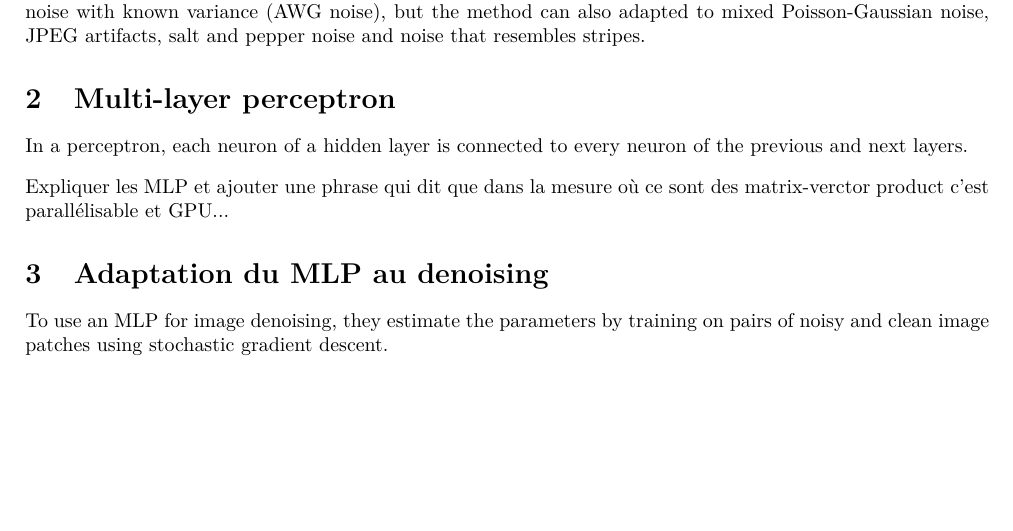
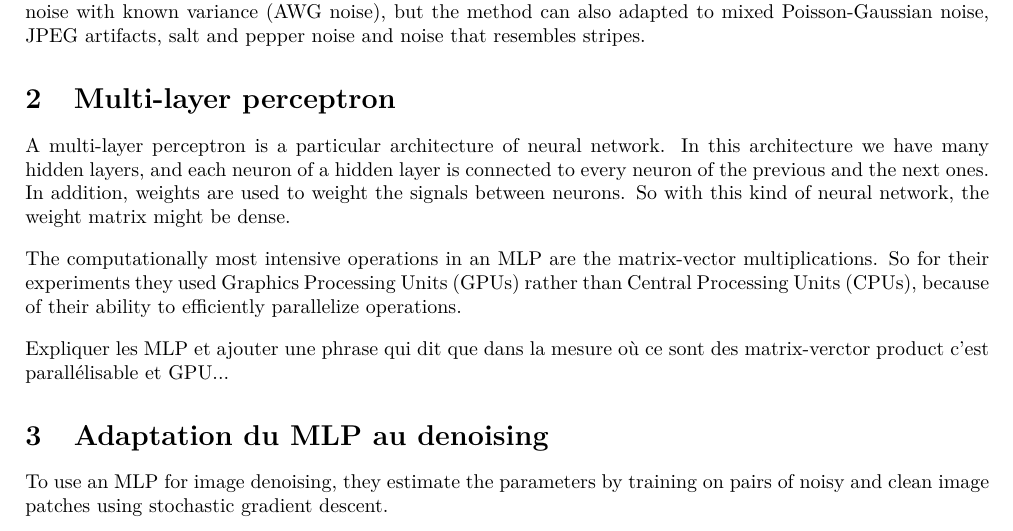
Before and after one commit to Nathanesteve/ML_denoising, a LaTeX document (Report/Image_denoising_report.tex): part of page 1 of 2, cut so that both start at the same text, the shorter picture padded with empty space. Compiled offline with pdfLaTeX.

Commit message:
MLP definition

```diff
--- a/Report/Image_denoising_report.tex
+++ b/Report/Image_denoising_report.tex
@@ -91,9 +91,18 @@ Among the numerous existing types of noise, we will mainly focus on additive whi
 
 \section{Multi-layer perceptron}
 
-In a perceptron, each neuron of a hidden layer is connected to every neuron of the previous and next layers.
+A multi-layer perceptron is a particular architecture of neural network. In this architecture we have many hidden layers, and each neuron of a hidden layer is connected to every neuron of the previous and the next ones.  In addition, weights are used to weight the signals between neurons. So with this kind of neural network, the weight matrix might be dense.
+
+% The calculations with this kind of matrices requires therefore great capacity of calculations. (transiton...)
 
 \svs
+
+The computationally most intensive operations in an MLP are the matrix-vector multiplications. So for their experiments they used Graphics Processing Units (GPUs) rather than Central Processing Units (CPUs), because of their ability to efficiently parallelize operations.
+
+
+\svs
+
+
 
 Expliquer les MLP et ajouter une phrase qui dit que dans la mesure où ce sont des matrix-verctor product c'est parallélisable et GPU...
 
```
Also changed, not shown: Report/Image_denoising_report.pdf.
